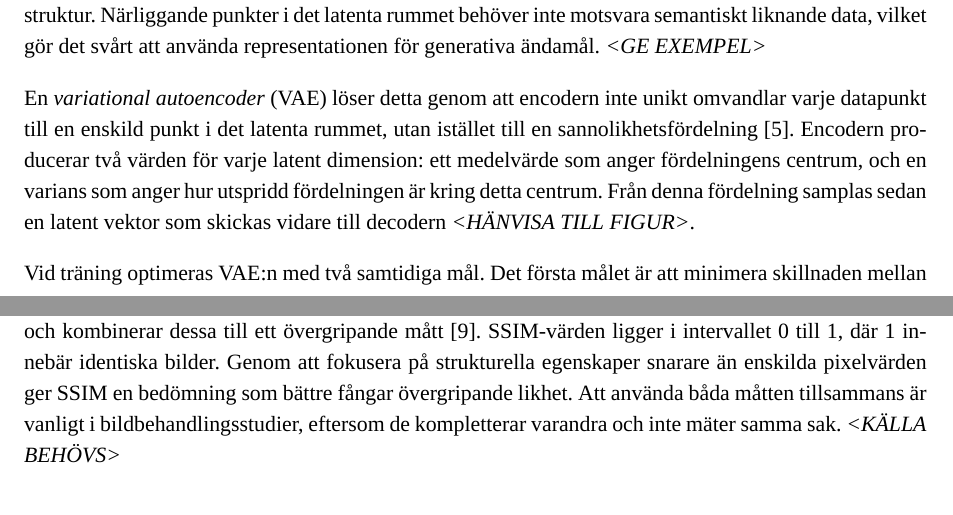
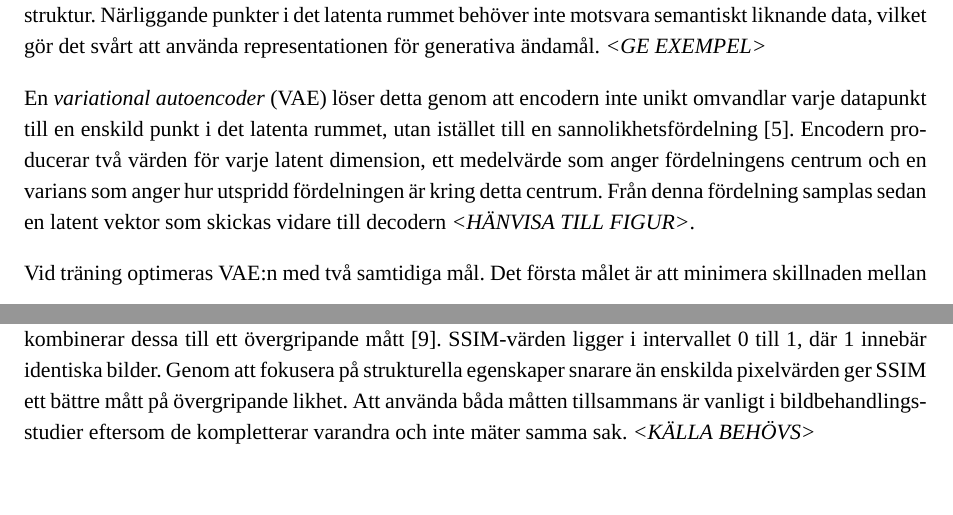
Before and after one commit to mdahlgrengadd/dva305-report, a LaTeX document (main.tex, which reads sections/bakgrund.tex): two parts of pages 5 and 7 of 10, joined at a grey line, cut so that both start at the same text. Compiled offline with XeLaTeX; a missing font is replaced by an installed copy or a similar font.

Commit message:
korrigeringar

```diff
--- a/sections/bakgrund.tex
+++ b/sections/bakgrund.tex
@@ -31,7 +31,7 @@ Genom att ett mellanliggande lager i nätverket har lägre dimension än källan
 En begränsning med vanliga autoencoders är att det latenta rummet saknar en kontinuerligt organiserad struktur. Närliggande punkter i det latenta rummet behöver inte motsvara semantiskt liknande data, vilket gör det svårt att använda representationen för generativa ändamål.
 \emph{<GE EXEMPEL>}
 
-En \textit{variational autoencoder} (VAE) löser detta genom att encodern inte unikt omvandlar varje datapunkt till en enskild punkt i det latenta rummet, utan istället till en sannolikhetsfördelning~\cite{kingma2022autoencodingvariationalbayes}. Encodern producerar två värden för varje latent dimension: ett medelvärde som anger fördelningens centrum, och en varians som anger hur utspridd fördelningen är kring detta centrum. Från denna fördelning samplas sedan en latent vektor som skickas vidare till decodern \emph{<HÄNVISA TILL FIGUR>}.
+En \textit{variational autoencoder} (VAE) löser detta genom att encodern inte unikt omvandlar varje datapunkt till en enskild punkt i det latenta rummet, utan istället till en sannolikhetsfördelning~\cite{kingma2022autoencodingvariationalbayes}. Encodern producerar två värden för varje latent dimension, ett medelvärde som anger fördelningens centrum och en varians som anger hur utspridd fördelningen är kring detta centrum. Från denna fördelning samplas sedan en latent vektor som skickas vidare till decodern \emph{<HÄNVISA TILL FIGUR>}.
 
 \begin{figure}[h]
     \centering
@@ -82,7 +82,7 @@ För att kvantitativt utvärdera hur väl en rekonstruerad bild överensstämmer
 
 \textit{PSNR} (\textit{Peak Signal-to-Noise Ratio}) mäter den genomsnittliga avvikelsen mellan pixlar i originalbilden och den rekonstruerade bilden och uttrycks i decibel (dB). Ett högre PSNR-värde indikerar en mindre avvikelse och därmed en bättre rekonstruktion~\cite{hore2010psnrssim}. Måttet är enkelt att beräkna och vida använt, men det fångar enbart skillnader på pixelnivå och tar inte hänsyn till hur vi människor  uppfattar bildkvalitet. Även i princip osynliga skillnader kan påverka värdet kraftigt.  \emph{<KÄLLA BEHÖVS>}
 
-\textit{SSIM} (\textit{Structural Similarity Index}) kompletterar PSNR genom att istället mäta strukturell likhet mellan bilderna. SSIM beaktar tre komponenter: luminans (ljusstyrka), kontrast och strukturell information, och kombinerar dessa till ett övergripande mått~\cite{hore2010psnrssim}. SSIM-värden ligger i intervallet 0 till 1, där 1 innebär identiska bilder. Genom att fokusera på strukturella egenskaper snarare än enskilda pixelvärden ger SSIM en bedömning som bättre fångar övergripande likhet. Att använda båda måtten tillsammans är vanligt i bildbehandlingsstudier, eftersom de kompletterar varandra och inte mäter samma sak. \emph{<KÄLLA BEHÖVS>}
+\textit{SSIM} (\textit{Structural Similarity Index}) kompletterar PSNR genom att istället mäta strukturell likhet mellan bilderna. SSIM beaktar tre komponenter: luminans (ljusstyrka), kontrast och strukturell information, och kombinerar dessa till ett övergripande mått~\cite{hore2010psnrssim}. SSIM-värden ligger i intervallet 0 till 1, där 1 innebär identiska bilder. Genom att fokusera på strukturella egenskaper snarare än enskilda pixelvärden ger SSIM ett bättre mått på övergripande likhet. Att använda båda måtten tillsammans är vanligt i bildbehandlingsstudier eftersom de kompletterar varandra och inte mäter samma sak. \emph{<KÄLLA BEHÖVS>}
 
 %\subsection*{Övergång till studiens frågeställning}
 
```
